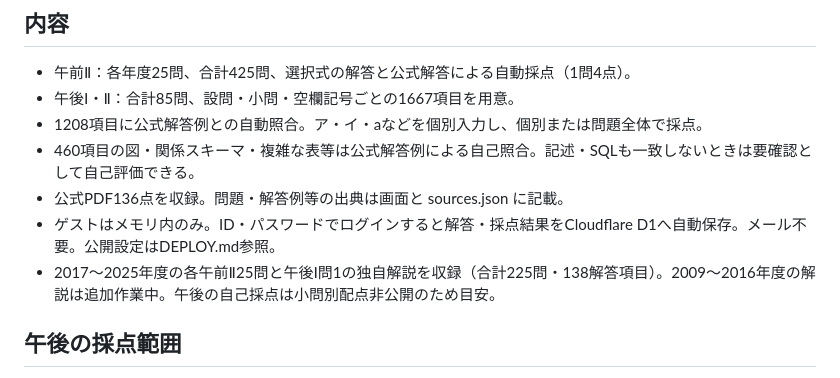
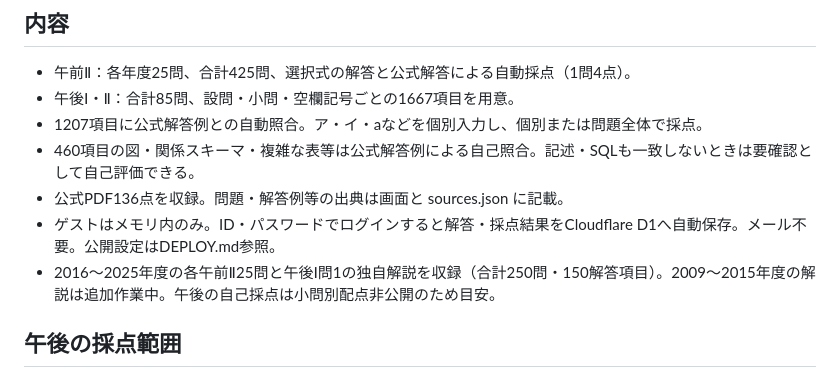
Before and after one commit to Mochi2277/DB, a Markdown page: README.md, the part around the change. GitHub-like rendering.

Commit message:
Document 2016–2025 explanation coverage

```diff
--- a/README.md
+++ b/README.md
@@ -9,11 +9,11 @@ ID・パスワードでログインして解答・採点結果を保存できま
 ## 内容
 - 午前Ⅱ：各年度25問、合計425問、選択式の解答と公式解答による自動採点（1問4点）。
 - 午後Ⅰ・Ⅱ：合計85問、設問・小問・空欄記号ごとの1667項目を用意。
-- 1208項目に公式解答例との自動照合。ア・イ・aなどを個別入力し、個別または問題全体で採点。
+- 1207項目に公式解答例との自動照合。ア・イ・aなどを個別入力し、個別または問題全体で採点。
 - 460項目の図・関係スキーマ・複雑な表等は公式解答例による自己照合。記述・SQLも一致しないときは要確認として自己評価できる。
 - 公式PDF136点を収録。問題・解答例等の出典は画面と sources.json に記載。
 - ゲストはメモリ内のみ。ID・パスワードでログインすると解答・採点結果をCloudflare D1へ自動保存。メール不要。公開設定はDEPLOY.md参照。
-- 2017〜2025年度の各午前Ⅱ25問と午後Ⅰ問1の独自解説を収録（合計225問・138解答項目）。2009〜2016年度の解説は追加作業中。午後の自己採点は小問別配点非公開のため目安。
+- 2016〜2025年度の各午前Ⅱ25問と午後Ⅰ問1の独自解説を収録（合計250問・150解答項目）。2009〜2015年度の解説は追加作業中。午後の自己採点は小問別配点非公開のため目安。
 
 ## 午後の採点範囲
 カラム名は全角・半角、空白、読点・カンマ・改行の区切り、並び順を正規化して比較。欠落・余分な列・重複は不一致。公式解答例にある角括弧は入力不要だが、中の列名は照合対象に含む。主キー・外部キーの下線は自動判定しない。
```
Also changed, not shown: EXPLANATIONS.md (+1 -1 lines).
